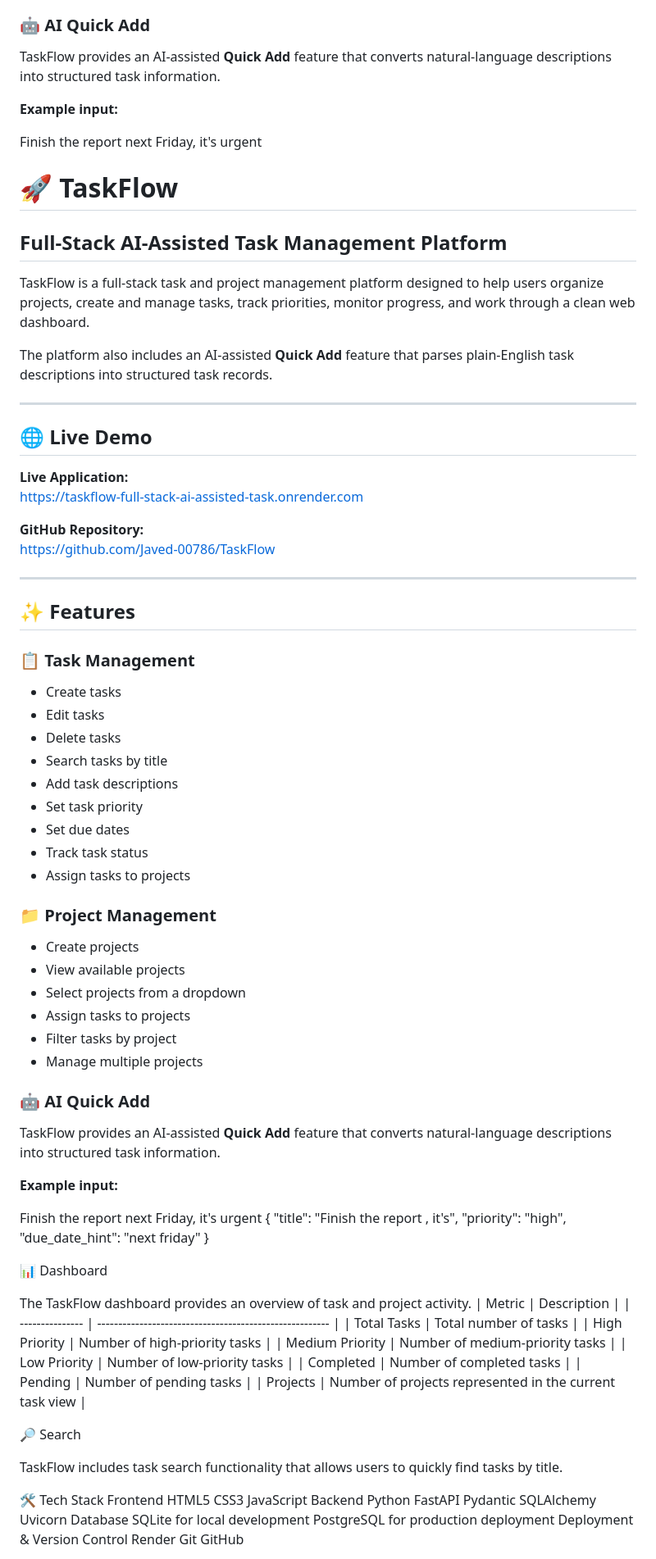
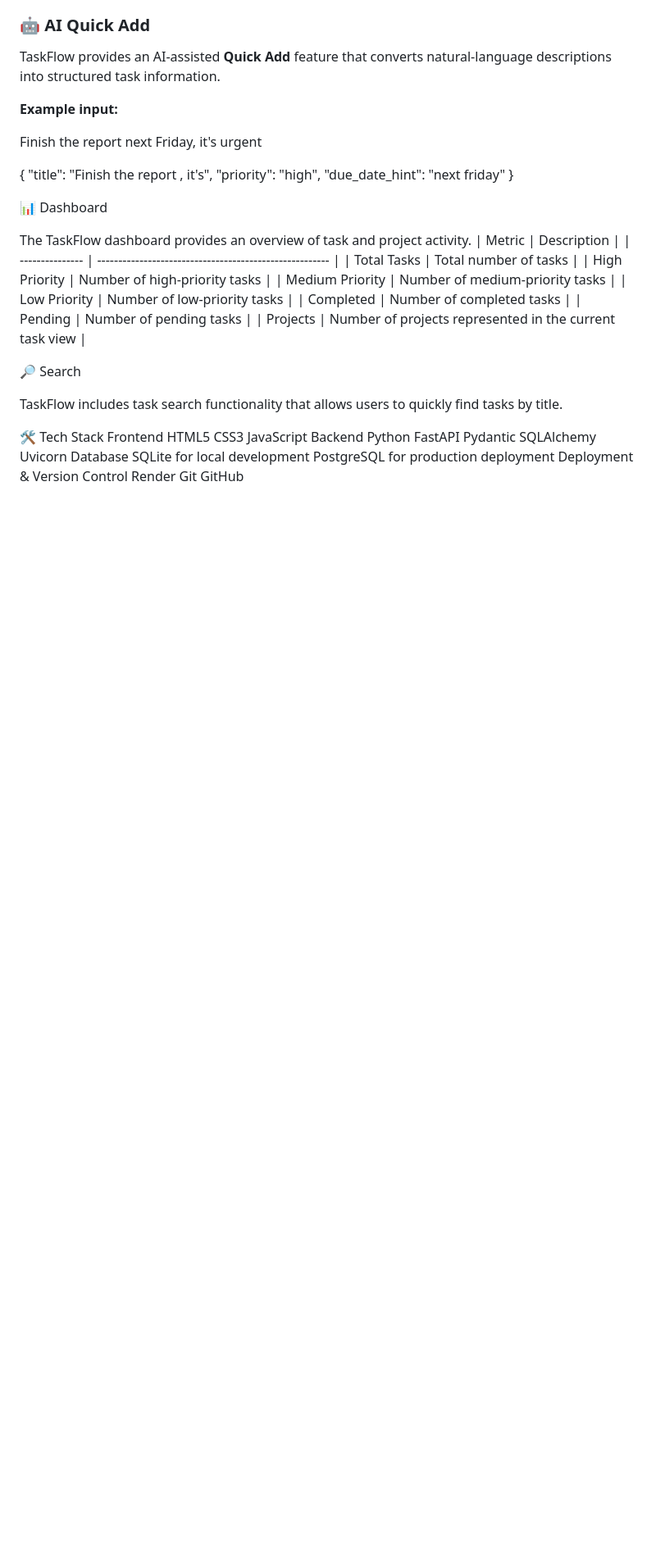
Before and after one commit to Javed-00786/TaskFlow, a Markdown page: README.md, the part around one of its changes. Shown at 82% size. GitHub-like rendering; blank space fills up the shorter version.

```diff
--- a/README.md
+++ b/README.md
@@ -98,56 +49,6 @@ TaskFlow provides an AI-assisted **Quick Add** feature that converts natural-lan
 
 Finish the report next Friday, it's urgent
 
-# 🚀 TaskFlow
-
-## Full-Stack AI-Assisted Task Management Platform
-
-TaskFlow is a full-stack task and project management platform designed to help users organize projects, create and manage tasks, track priorities, monitor progress, and work through a clean web dashboard.
-
-The platform also includes an AI-assisted **Quick Add** feature that parses plain-English task descriptions into structured task records.
-
----
-
-## 🌐 Live Demo
-
-**Live Application:**
-https://taskflow-full-stack-ai-assisted-task.onrender.com
-
-**GitHub Repository:**
-https://github.com/Javed-00786/TaskFlow
-
----
-
-## ✨ Features
-
-### 📋 Task Management
-
-- Create tasks
-- Edit tasks
-- Delete tasks
-- Search tasks by title
-- Add task descriptions
-- Set task priority
-- Set due dates
-- Track task status
-- Assign tasks to projects
-
-### 📁 Project Management
-
-- Create projects
-- View available projects
-- Select projects from a dropdown
-- Assign tasks to projects
-- Filter tasks by project
-- Manage multiple projects
-
-### 🤖 AI Quick Add
-
-TaskFlow provides an AI-assisted **Quick Add** feature that converts natural-language descriptions into structured task information.
-
-**Example input:**
-
-Finish the report next Friday, it's urgent
 {
   "title": "Finish the report , it's",
   "priority": "high",
```
Also changed, not shown: other parts of README.md (+0 -49 lines).
